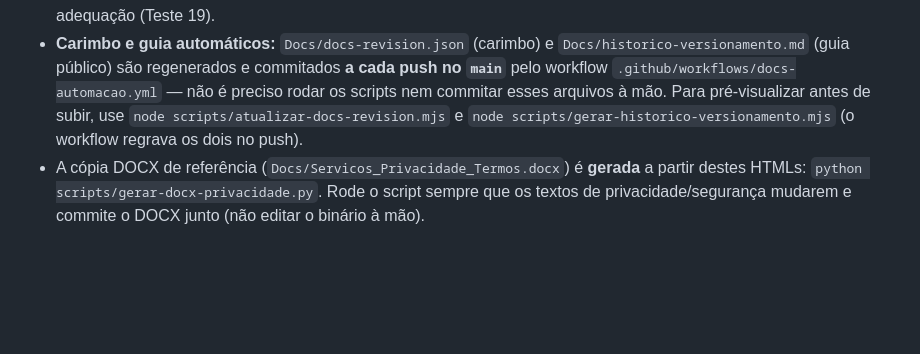
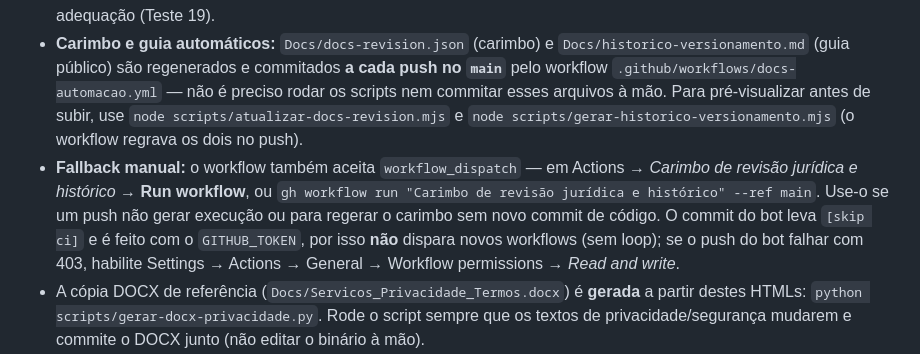
Before and after one commit to workspaceselecao/formulario_admissao, a Markdown page: MANUTENCAO.md, the part around the change. GitHub-like rendering; blank space fills up the shorter version.

Commit message:
docs(manutencao): registra o fallback manual do carimbo e do guia automáticos

```diff
--- a/MANUTENCAO.md
+++ b/MANUTENCAO.md
@@ -170,6 +170,7 @@ Se alterar a **estrutura** do objeto guardado (novos campos obrigatórios no ras
 - Texto padrão no rodapé dos HTML em `/Docs`: revisão validada com Jurídico e Privacidade; **Última validação em** lida de `Docs/docs-revision.json` (data/hora e commit do último push).
 - `Docs/aviso-de-privacidade.html` (rota `/aviso-de-privacidade`) transcreve o **Aviso de Privacidade — Hub Formulários RH** (políticas corporativas PO-026_04, PO-027_04 e PO-029_05; DPO `dpo-br@atento.com.br`). Alteração relevante no funcionamento do Hub, nas categorias de dados, finalidades, integrações externas ou formas de armazenamento exige **reavaliar e atualizar o Aviso** (§ 13 do documento); a suíte trava o essencial dessa adequação (Teste 19).
 - **Carimbo e guia automáticos:** `Docs/docs-revision.json` (carimbo) e `Docs/historico-versionamento.md` (guia público) são regenerados e commitados **a cada push no `main`** pelo workflow `.github/workflows/docs-automacao.yml` — não é preciso rodar os scripts nem commitar esses arquivos à mão. Para pré-visualizar antes de subir, use `node scripts/atualizar-docs-revision.mjs` e `node scripts/gerar-historico-versionamento.mjs` (o workflow regrava os dois no push).
+- **Fallback manual:** o workflow também aceita `workflow_dispatch` — em Actions → *Carimbo de revisão jurídica e histórico* → **Run workflow**, ou `gh workflow run "Carimbo de revisão jurídica e histórico" --ref main`. Use-o se um push não gerar execução ou para regerar o carimbo sem novo commit de código. O commit do bot leva `[skip ci]` e é feito com o `GITHUB_TOKEN`, por isso **não** dispara novos workflows (sem loop); se o push do bot falhar com 403, habilite Settings → Actions → General → Workflow permissions → *Read and write*.
 - A cópia DOCX de referência (`Docs/Servicos_Privacidade_Termos.docx`) é **gerada** a partir destes HTMLs: `python scripts/gerar-docx-privacidade.py`. Rode o script sempre que os textos de privacidade/segurança mudarem e commite o DOCX junto (não editar o binário à mão).
 - Guia público de atualizações (RIPD): `Docs/historico-versionamento.md` (link em `ripd.html`), regenerado pelo mesmo workflow automático; `node scripts/gerar-historico-versionamento.mjs` segue disponível para pré-visualização local.
 
```
